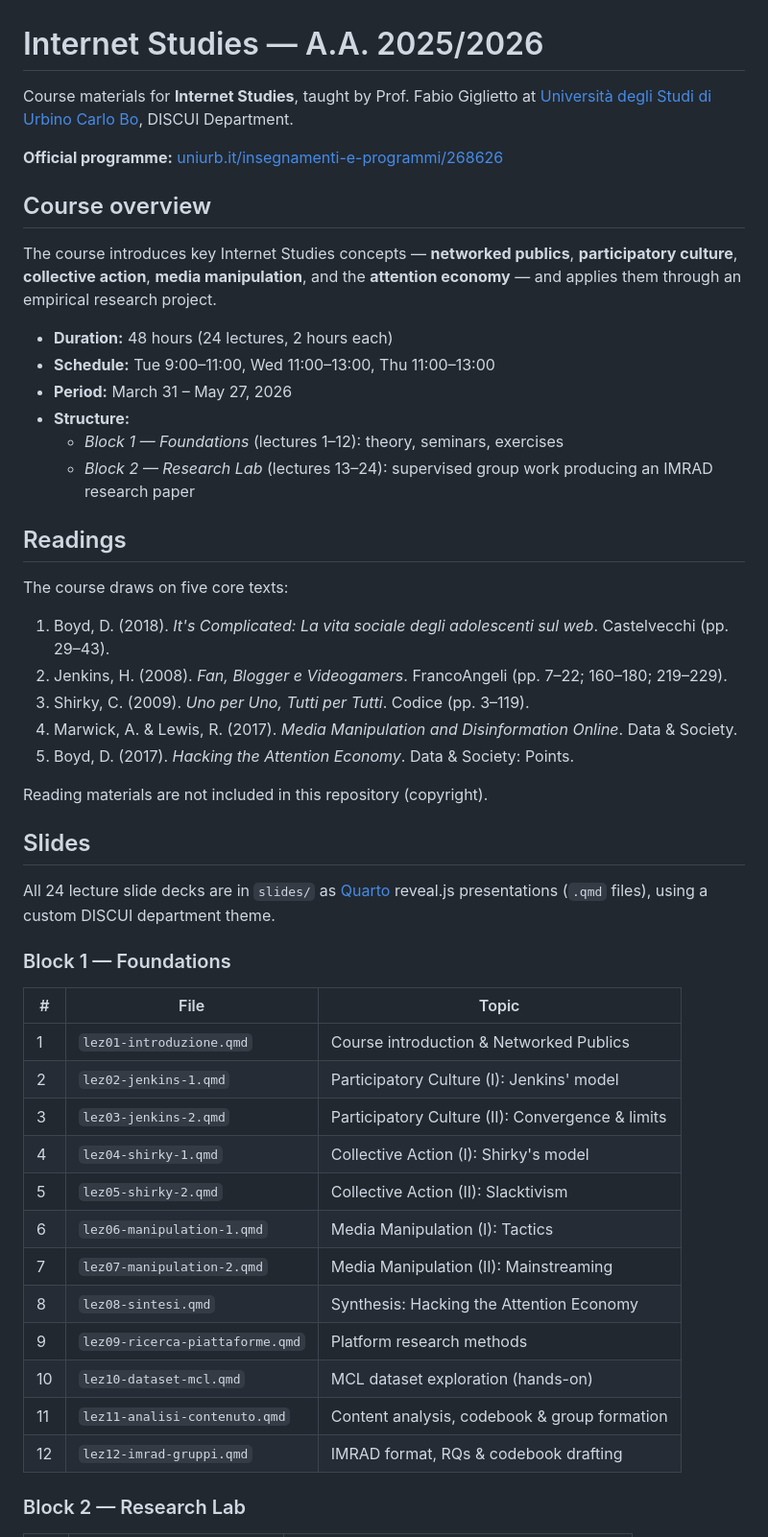
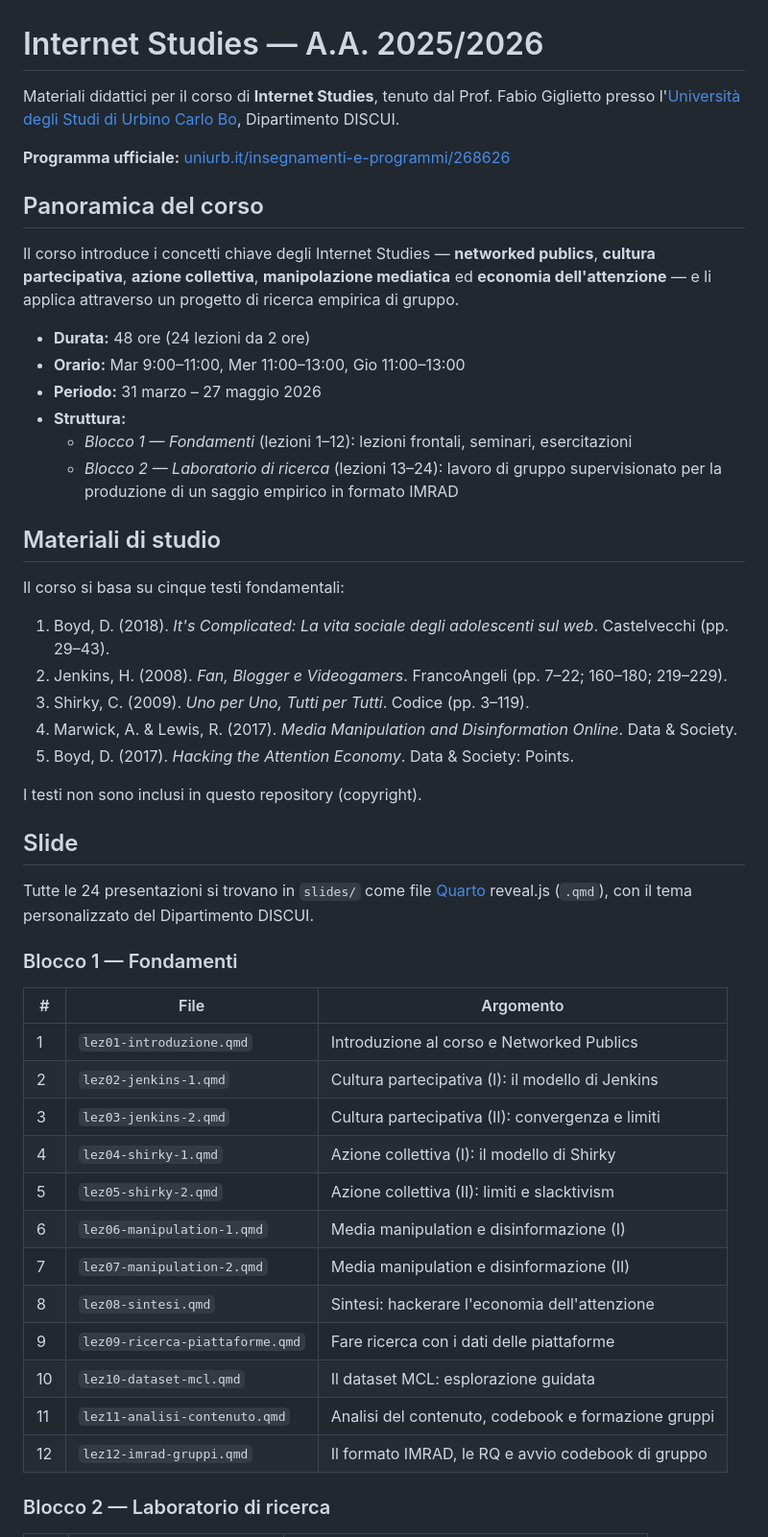
Before and after one commit to fabiogiglietto/internet-studies-course, a Markdown page: README.md, the part around one of its changes. Shown at 96% size. Drawn GitHub-style.

```diff
--- a/README.md
+++ b/README.md
@@ -1,23 +1,23 @@
 # Internet Studies — A.A. 2025/2026
 
-Course materials for **Internet Studies**, taught by Prof. Fabio Giglietto at [Universit&agrave; degli Studi di Urbino Carlo Bo](https://www.uniurb.it/), DISCUI Department.
+Materiali didattici per il corso di **Internet Studies**, tenuto dal Prof. Fabio Giglietto presso l'[Universit&agrave; degli Studi di Urbino Carlo Bo](https://www.uniurb.it/), Dipartimento DISCUI.
 
-**Official programme:** [uniurb.it/insegnamenti-e-programmi/268626](https://www.uniurb.it/insegnamenti-e-programmi/268626)
+**Programma ufficiale:** [uniurb.it/insegnamenti-e-programmi/268626](https://www.uniurb.it/insegnamenti-e-programmi/268626)
 
-## Course overview
+## Panoramica del corso
 
-The course introduces key Internet Studies concepts — **networked publics**, **participatory culture**, **collective action**, **media manipulation**, and the **attention economy** — and applies them through an empirical research project.
+Il corso introduce i concetti chiave degli Internet Studies — **networked publics**, **cultura partecipativa**, **azione collettiva**, **manipolazione mediatica** ed **economia dell'attenzione** — e li applica attraverso un progetto di ricerca empirica di gruppo.
 
-- **Duration:** 48 hours (24 lectures, 2 hours each)
-- **Schedule:** Tue 9:00–11:00, Wed 11:00–13:00, Thu 11:00–13:00
-- **Period:** March 31 – May 27, 2026
-- **Structure:**
-  - *Block 1 — Foundations* (lectures 1–12): theory, seminars, exercises
-  - *Block 2 — Research Lab* (lectures 13–24): supervised group work producing an IMRAD research paper
+- **Durata:** 48 ore (24 lezioni da 2 ore)
+- **Orario:** Mar 9:00–11:00, Mer 11:00–13:00, Gio 11:00–13:00
+- **Periodo:** 31 marzo – 27 maggio 2026
+- **Struttura:**
+  - *Blocco 1 — Fondamenti* (lezioni 1–12): lezioni frontali, seminari, esercitazioni
+  - *Blocco 2 — Laboratorio di ricerca* (lezioni 13–24): lavoro di gruppo supervisionato per la produzione di un saggio empirico in formato IMRAD
 
-## Readings
+## Materiali di studio
 
-The course draws on five core texts:
+Il corso si basa su cinque testi fondamentali:
 
 1. Boyd, D. (2018). *It's Complicated: La vita sociale degli adolescenti sul web*. Castelvecchi (pp. 29–43).
 2. Jenkins, H. (2008). *Fan, Blogger e Videogamers*. FrancoAngeli (pp. 7–22; 160–180; 219–229).
@@ -25,28 +25,28 @@ The course draws on five core texts:
 4. Marwick, A. & Lewis, R. (2017). *Media Manipulation and Disinformation Online*. Data & Society.
 5. Boyd, D. (2017). *Hacking the Attention Economy*. Data & Society: Points.
 
-Reading materials are not included in this repository (copyright).
+I testi non sono inclusi in questo repository (copyright).
 
-## Slides
+## Slide
 
-All 24 lecture slide decks are in `slides/` as [Quarto](https://quarto.org/) reveal.js presentations (`.qmd` files), using a custom DISCUI department theme.
+Tutte le 24 presentazioni si trovano in `slides/` come file [Quarto](https://quarto.org/) reveal.js (`.qmd`), con il tema personalizzato del Dipartimento DISCUI.
 
-### Block 1 — Foundations
+### Blocco 1 — Fondamenti
 
-| # | File | Topic |
-|---|------|-------|
-| 1 | `lez01-introduzione.qmd` | Course introduction & Networked Publics |
-| 2 | `lez02-jenkins-1.qmd` | Participatory Culture (I): Jenkins' model |
-| 3 | `lez03-jenkins-2.qmd` | Participatory Culture (II): Convergence & limits |
-| 4 | `lez04-shirky-1.qmd` | Collective Action (I): Shirky's model |
-| 5 | `lez05-shirky-2.qmd` | Collective Action (II): Slacktivism |
-| 6 | `lez06-manipulation-1.qmd` | Media Manipulation (I): Tactics |
-| 7 | `lez07-manipulation-2.qmd` | Media Manipulation (II): Mainstreaming |
-| 8 | `lez08-sintesi.qmd` | Synthesis: Hacking the Attention Economy |
-| 9 | `lez09-ricerca-piattaforme.qmd` | Platform research methods |
-| 10 | `lez10-dataset-mcl.qmd` | MCL dataset exploration (hands-on) |
-| 11 | `lez11-analisi-contenuto.qmd` | Content analysis, codebook & group formation |
-| 12 | `lez12-imrad-gruppi.qmd` | IMRAD format, RQs & codebook drafting |
+| # | File | Argomento |
+|---|------|-----------|
+| 1 | `lez01-introduzione.qmd` | Introduzione al corso e Networked Publics |
+| 2 | `lez02-jenkins-1.qmd` | Cultura partecipativa (I): il modello di Jenkins |
+| 3 | `lez03-jenkins-2.qmd` | Cultura partecipativa (II): convergenza e limiti |
+| 4 | `lez04-shirky-1.qmd` | Azione collettiva (I): il modello di Shirky |
+| 5 | `lez05-shirky-2.qmd` | Azione collettiva (II): limiti e slacktivism |
+| 6 | `lez06-manipulation-1.qmd` | Media manipulation e disinformazione (I) |
+| 7 | `lez07-manipulation-2.qmd` | Media manipulation e disinformazione (II) |
+| 8 | `lez08-sintesi.qmd` | Sintesi: hackerare l'economia dell'attenzione |
+| 9 | `lez09-ricerca-piattaforme.qmd` | Fare ricerca con i dati delle piattaforme |
+| 10 | `lez10-dataset-mcl.qmd` | Il dataset MCL: esplorazione guidata |
+| 11 | `lez11-analisi-contenuto.qmd` | Analisi del contenuto, codebook e formazione gruppi |
+| 12 | `lez12-imrad-gruppi.qmd` | Il formato IMRAD, le RQ e avvio codebook di gruppo |
 
-### Block 2 — Research Lab
+### Blocco 2 — Laboratorio di ricerca
 
```
Also changed, not shown: other parts of README.md (+34 -34 lines).
